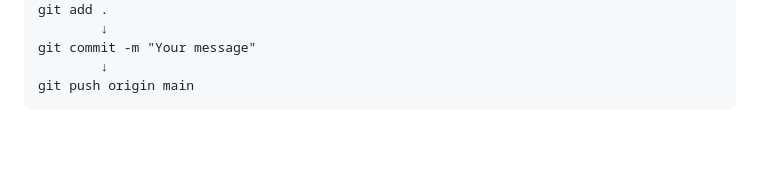
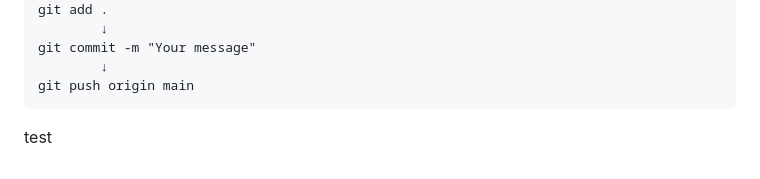
Before and after one commit to Aljs981/ITP107_GROUP5_3-ITB_MIDTERMASSESMENTTASK, a Markdown page: README.md, the part around the change. Drawn GitHub-style; blank space fills up the shorter version.

Commit message:
Updated: READE

````diff
--- a/README.md
+++ b/README.md
@@ -125,3 +125,5 @@ git commit -m "Your message"
         ↓
 git push origin main
 ```
+
+test
````
